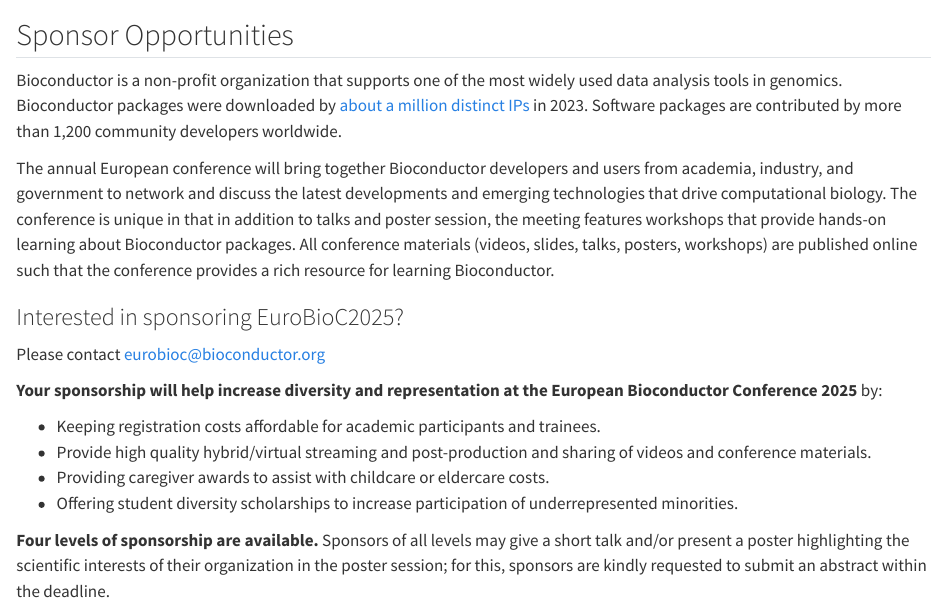
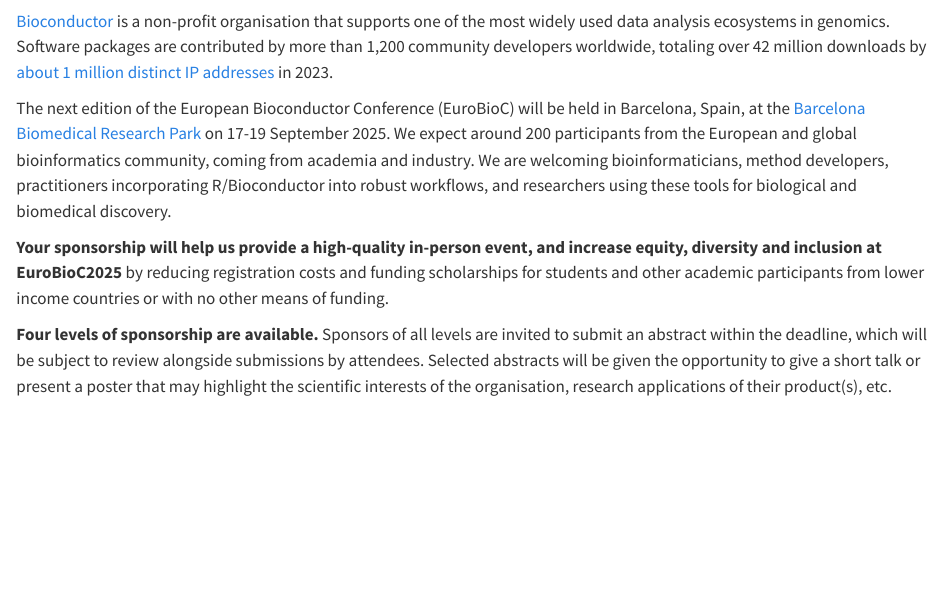
Before and after one commit to rcastelo/EuroBioC2025, a Quarto document (pages/sponsors.qmd): the page in a window 1100 px wide, from 60 px down. Rendered offline with R 4.5, knitr and Pandoc in place of Quarto, with nearby package versions; some code elsewhere in the file could not run offline.

Commit message:
update sponsors page

```diff
--- a/pages/sponsors.qmd
+++ b/pages/sponsors.qmd
@@ -1,21 +1,15 @@
 # Sponsors
 
-## Sponsor Opportunities
+[Bioconductor](https://bioconductor.org) is a non-profit organisation that supports one of the most widely used data analysis ecosystems in genomics.
+Software packages are contributed by more than 1,200 community developers worldwide, totaling over 42 million downloads by [about 1 million distinct IP addresses](https://www.bioconductor.org/packages/stats/bioc/index.html) in 2023.
 
-Bioconductor is a non-profit organization that supports one of the most widely used data analysis tools in genomics. Bioconductor packages were downloaded by [about a million distinct IPs](https://www.bioconductor.org/packages/stats/bioc/index.html) in 2023. Software packages are contributed by more than 1,200 community developers worldwide.
+The next edition of the European Bioconductor Conference (EuroBioC) will be held in Barcelona, Spain, at the [Barcelona Biomedical Research Park](https://prbb.org) on 17-19 September 2025.
+We expect around 200 participants from the European and global bioinformatics community, coming from academia and industry.
+We are welcoming bioinformaticians, method developers, practitioners incorporating R/Bioconductor into robust workflows, and researchers using these tools for biological and biomedical discovery.
 
-The annual European conference will bring together Bioconductor developers and users from academia, industry, and government to network and discuss the latest developments and emerging technologies that drive computational biology. The conference is unique in that in addition to talks and poster session, the meeting features workshops that provide hands-on learning about Bioconductor packages. All conference materials (videos, slides, talks, posters, workshops) are published online such that the conference provides a rich resource for learning Bioconductor.
+**Your sponsorship will help us provide a high-quality in-person event, and increase equity, diversity and inclusion at EuroBioC2025** by reducing registration costs and funding scholarships for students and other academic participants from lower income countries or with no other means of funding.
 
-### Interested in sponsoring EuroBioC2025?
+**Four levels of sponsorship are available.**
+Sponsors of all levels are invited to submit an abstract within the deadline, which will be subject to review alongside submissions by attendees.
+Selected abstracts will be given the opportunity to give a short talk or present a poster that may highlight the scientific interests of the organisation, research applications of their product(s), etc.
 
-Please contact <eurobioc@bioconductor.org>
-
-**Your sponsorship will help increase diversity and representation at the European Bioconductor Conference 2025** by:
-
-
-- Keeping registration costs affordable for academic participants and trainees.
-- Provide high quality hybrid/virtual streaming and post-production and sharing of videos and conference materials.
-- Providing caregiver awards to assist with childcare or eldercare costs.
-- Offering student diversity scholarships to increase participation of underrepresented minorities.
-
-**Four levels of sponsorship are available.** Sponsors of all levels may give a short talk and/or present a poster highlighting the scientific interests of their organization in the poster session; for this, sponsors are kindly requested to submit an abstract within the deadline.
```
Also changed, not shown: docs/search.json, pages/sponsors.qmd (5 more changed lines), 2 other files.
